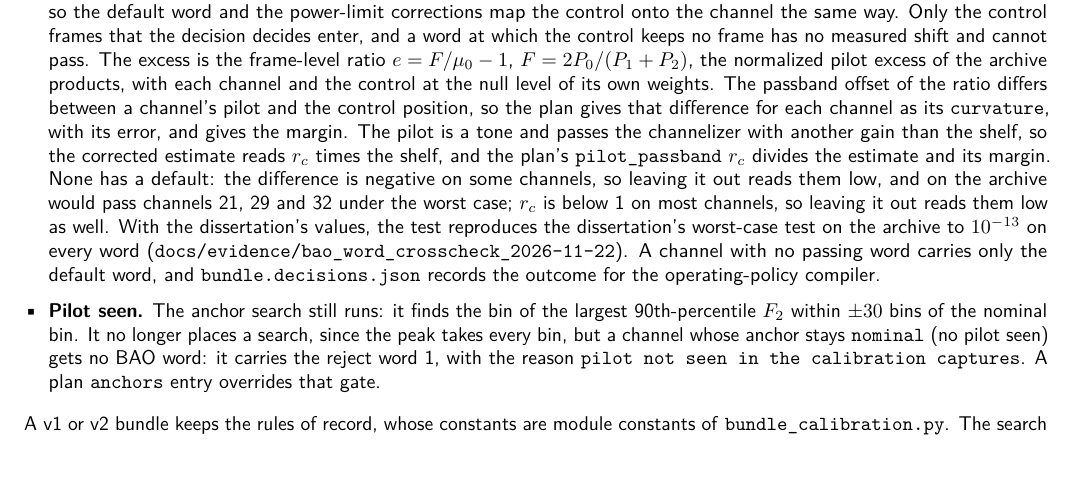
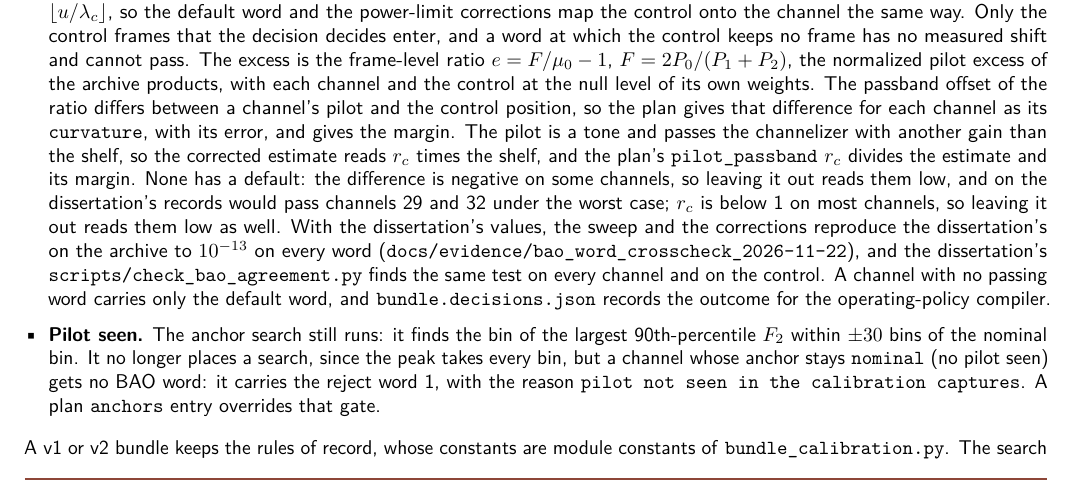
Before and after one commit to WVURAIL/pilotproxy, a LaTeX document (docs/PilotProxy_DD001_Design_Document.tex): part of page 9 of 23, cut so that both start at the same text. Compiled offline with pdfLaTeX; a LaTeX package or settings file that is missing is left out.

Commit message:
Correct the left-out-inputs channels for r_c: 29 and 32

```diff
--- a/docs/PilotProxy_DD001_Design_Document.tex
+++ b/docs/PilotProxy_DD001_Design_Document.tex
@@ -642,13 +642,14 @@ and \code{--output-dir}. Under v3:
         \(r_c\) times the shelf, and the plan's \code{pilot_passband}
         \(r_c\) divides the estimate and its margin. None has a default: the
         difference is negative on some channels, so leaving it out reads them
-        low, and on the archive would pass channels 21, 29 and 32 under the
-        worst case; \(r_c\) is below 1 on most channels, so leaving it out
-        reads them low as well.
-        With the dissertation's values, the test reproduces the
-        dissertation's worst-case test on the archive to
-        \(10^{-13}\) on every word
-        (\code{docs/evidence/bao_word_crosscheck_2026-11-22}). A channel
+        low, and on the dissertation's records would pass channels 29 and 32
+        under the worst case; \(r_c\) is below 1 on most channels, so leaving
+        it out reads them low as well.
+        With the dissertation's values, the sweep and the corrections
+        reproduce the dissertation's on the archive to \(10^{-13}\) on every
+        word (\code{docs/evidence/bao_word_crosscheck_2026-11-22}), and the
+        dissertation's \code{scripts/check_bao_agreement.py} finds the same
+        test on every channel and on the control. A channel
         with no passing word carries only the default word, and
         \code{bundle.decisions.json} records the outcome for the
         operating-policy compiler.
```
Also changed, not shown: docs/DESIGN_DECISIONS.md (+5 -1 lines).
